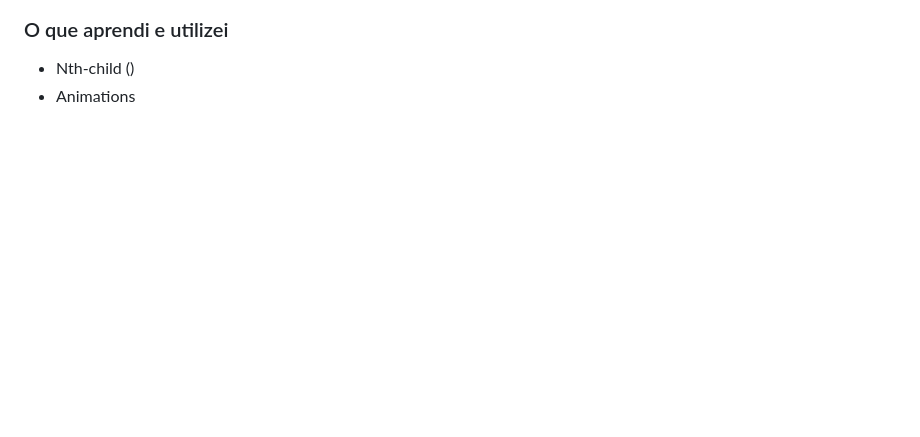
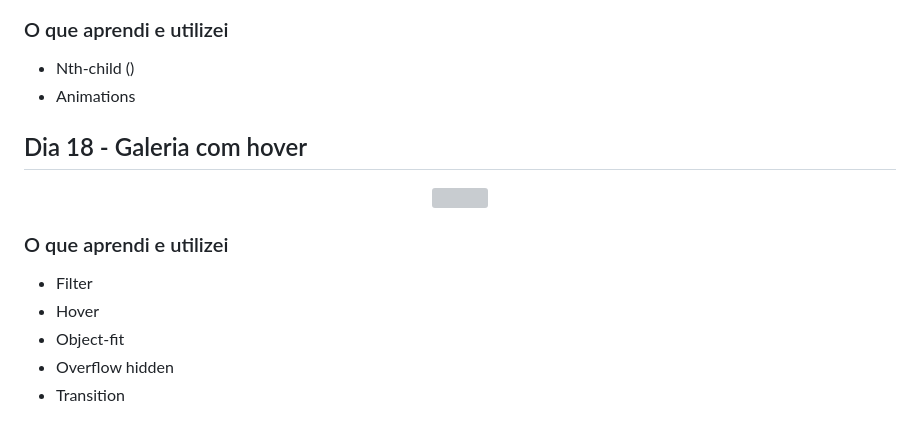
Before and after one commit to Marina-teixeira/30_dias_css, a Markdown page: README.md, the part around the change. Drawn GitHub-style; blank space fills up the shorter version; grey boxes are pictures that could not be loaded.

```diff
--- a/README.md
+++ b/README.md
@@ -219,3 +219,17 @@
 
 + Nth-child ()
 + Animations
+
+## Dia 18 - Galeria com hover
+
+<p align="center">
+  <img width="300" heiht="300" src="./Imagens/Dia_18.gif">
+</p>
+
+### O que aprendi e utilizei
+
++ Filter
++ Hover
++ Object-fit
++ Overflow hidden
++ Transition
```
